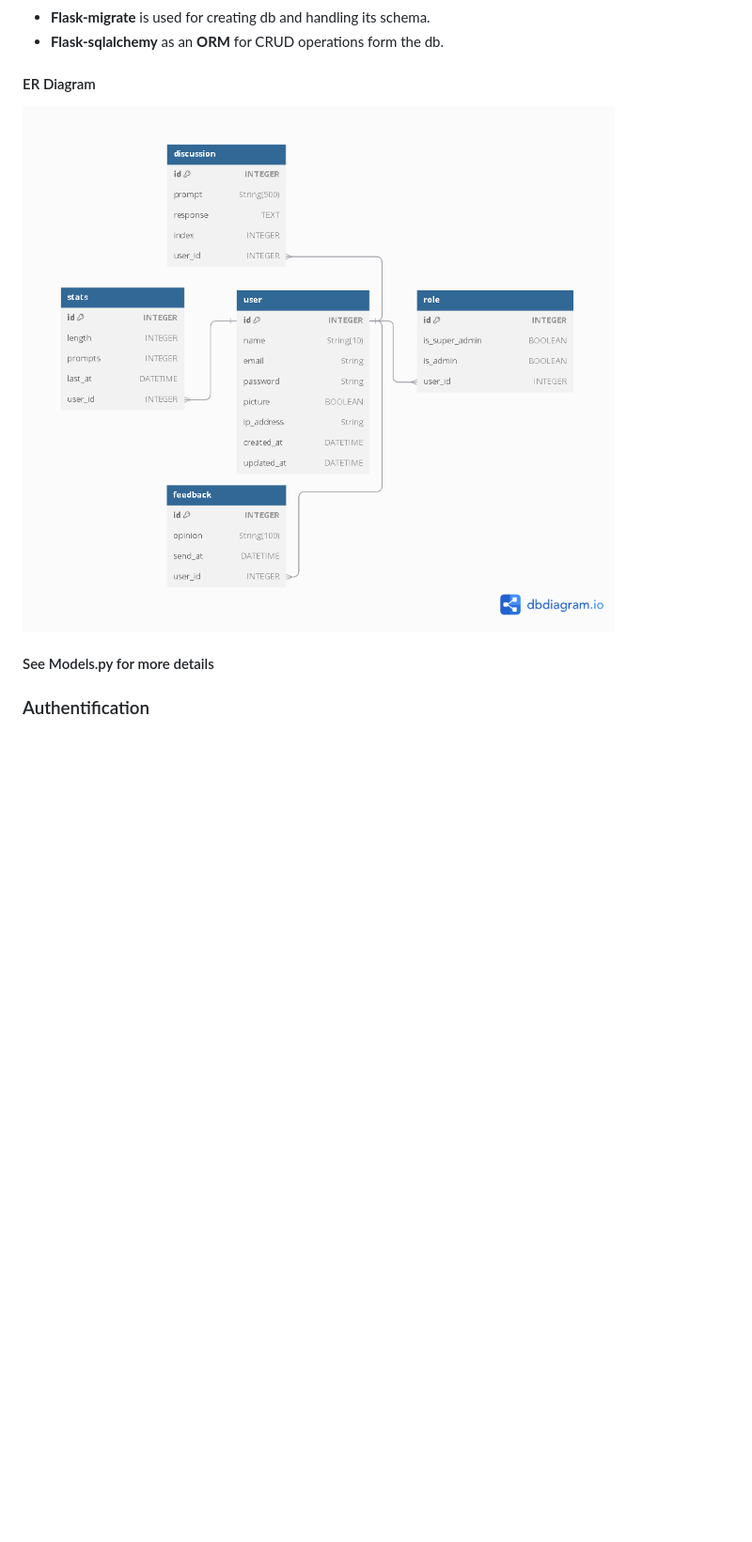
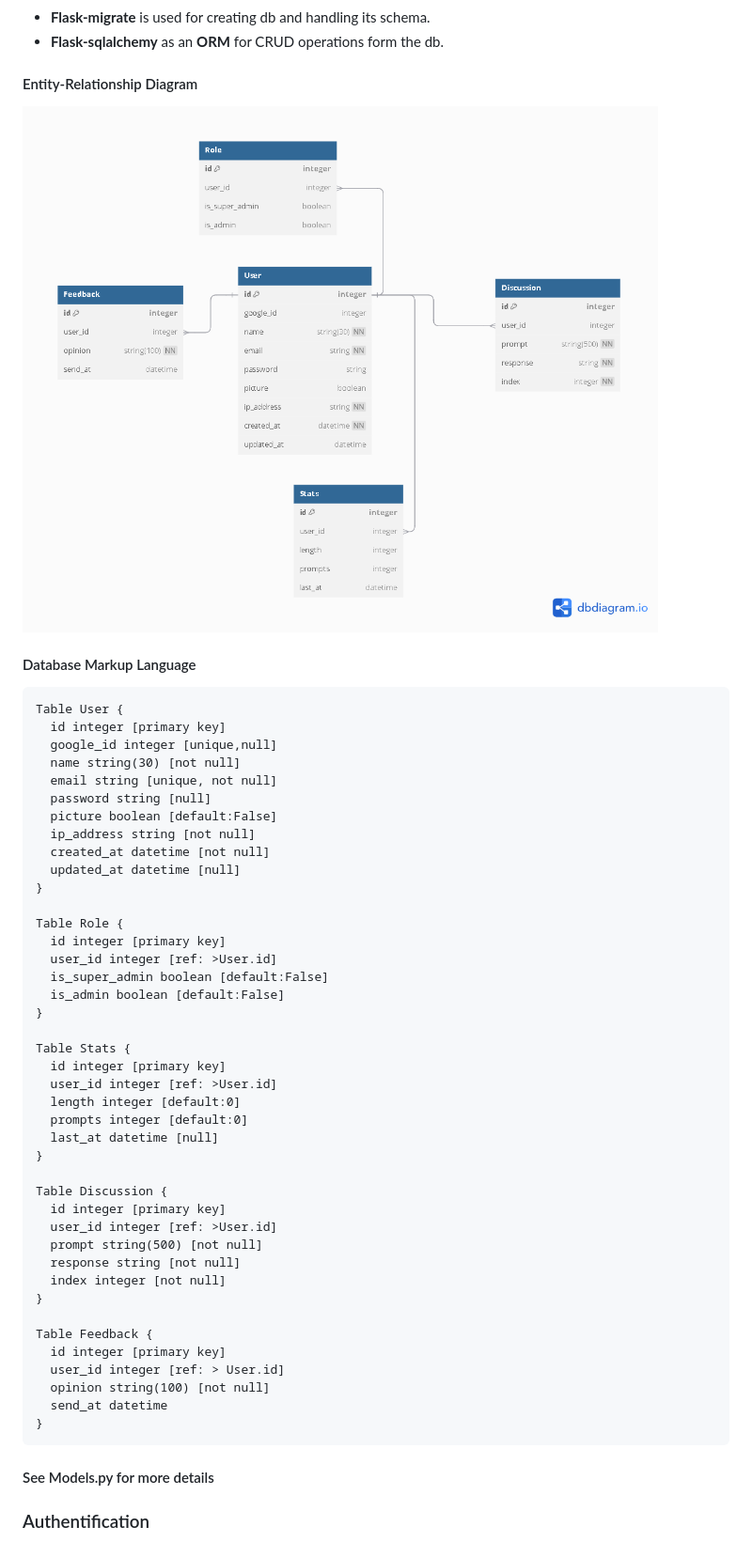
Before and after one commit to AmeUr56/Echo-Chatbot, a Markdown page: README.md, the part around one of its changes. Shown at 94% size. GitHub-like rendering; pictures changed too: erd.png; blank space fills up the shorter version.

````diff
--- a/README.md
+++ b/README.md
@@ -129,9 +130,53 @@ Data Science libraries like **Pandas**, **matplotlib**, **seaborn** and **PIL**.
 - **Flask-migrate** is used for creating db and handling its schema.
 - **Flask-sqlalchemy** as an **ORM** for CRUD operations form the db.
 
-#### ER Diagram
-<img src="erd.png" />
+#### Entity-Relationship Diagram
+<img src="erd.png"/>
 
+#### Database Markup Language
+```
+Table User {
+  id integer [primary key]
+  google_id integer [unique,null]
+  name string(30) [not null]
+  email string [unique, not null]
+  password string [null]
+  picture boolean [default:False]
+  ip_address string [not null]
+  created_at datetime [not null]
+  updated_at datetime [null]
+}
+
+Table Role {
+  id integer [primary key]
+  user_id integer [ref: >User.id]
+  is_super_admin boolean [default:False]
+  is_admin boolean [default:False]
+}
+
+Table Stats {
+  id integer [primary key]
+  user_id integer [ref: >User.id]
+  length integer [default:0]
+  prompts integer [default:0]
+  last_at datetime [null]
+}
+
+Table Discussion {
+  id integer [primary key]
+  user_id integer [ref: >User.id]
+  prompt string(500) [not null]
+  response string [not null]
+  index integer [not null]
+}
+
+Table Feedback {
+  id integer [primary key]
+  user_id integer [ref: > User.id]
+  opinion string(100) [not null]
+  send_at datetime
+}
+```
 #### See Models.py for more details
 
 ### Authentification
````
Also changed, not shown: other parts of README.md (+4 -0 lines), static/img/signup_dates.png, 13 other files.
